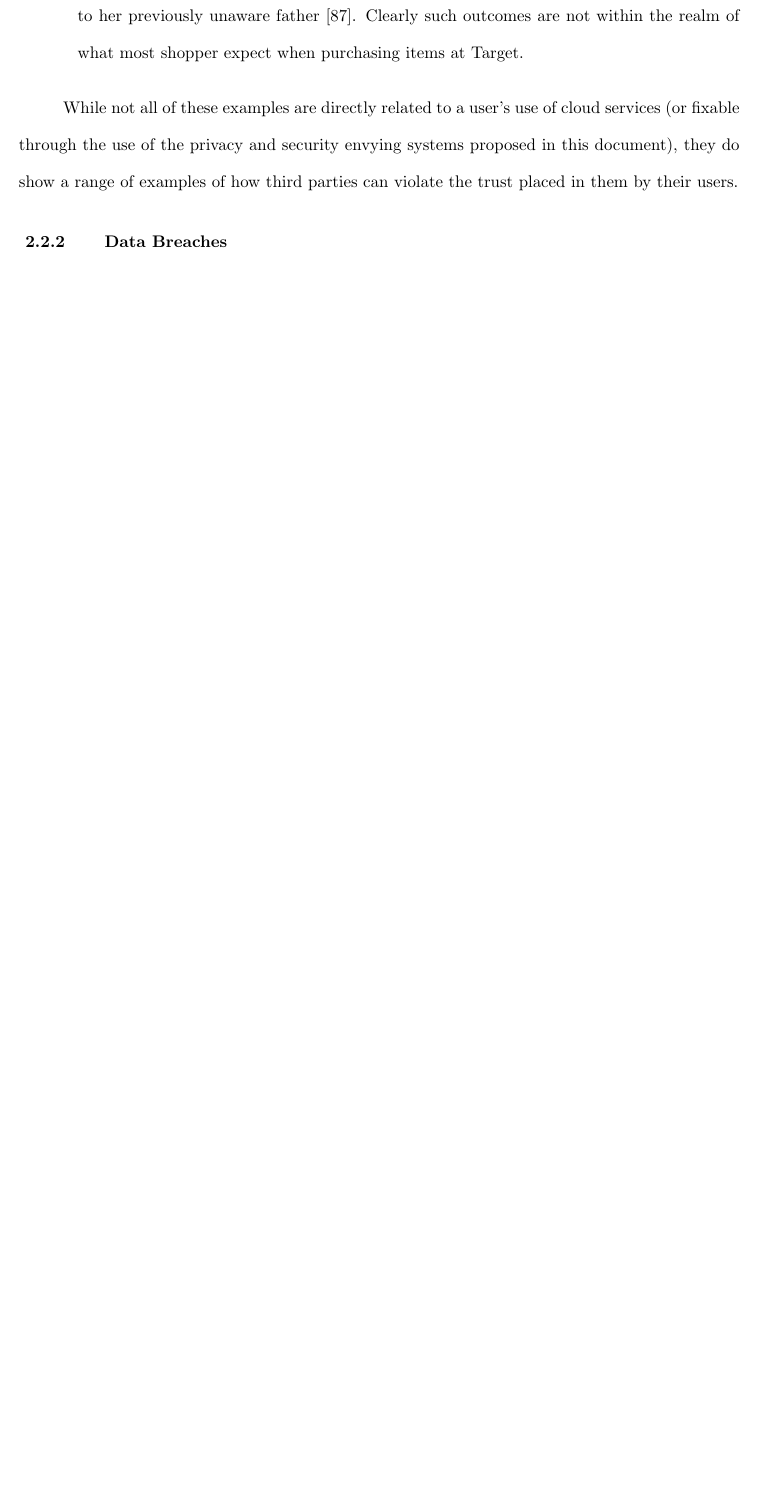
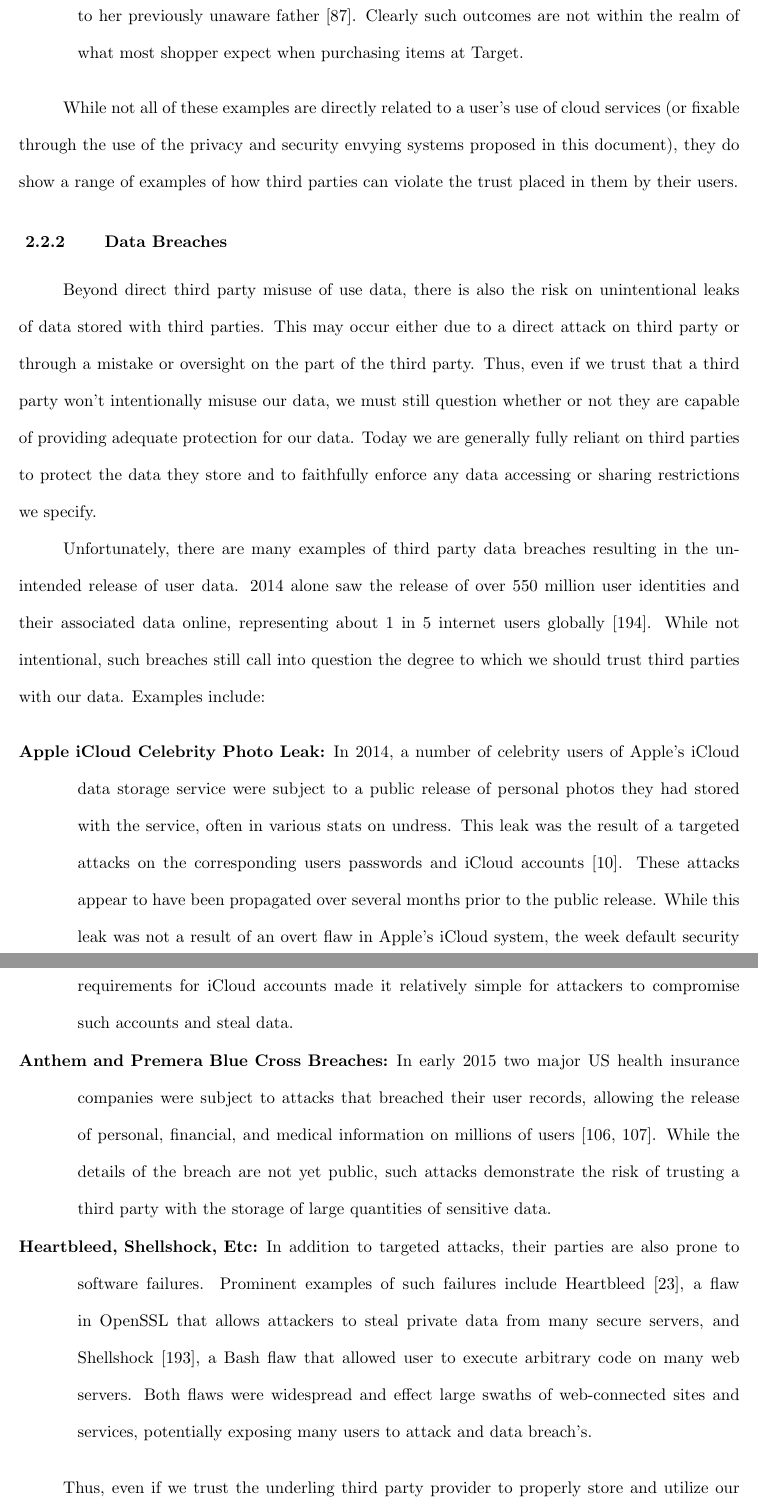
Before and after one commit to asayler/sayler-phd-proposal, a LaTeX thesis (proposal.tex, which reads chap_challenges.tex): part of page 38 of 57 before the commit and two parts of pages 38 and 39 of 58 after it, the two joined at a grey line, cut so that both start at the same text, the shorter picture padded with empty space. Compiled offline with pdfLaTeX.

Commit message:
Added data breaches section

```diff
--- a/chap_challenges.tex
+++ b/chap_challenges.tex
@@ -450,6 +450,58 @@ them by their users.
 
 \subsection{Data Breaches}
 
+Beyond direct third party misuse of use data, there is also the risk
+on unintentional leaks of data stored with third parties. This may
+occur either due to a direct attack on third party or through a
+mistake or oversight on the part of the third party. Thus, even if we
+trust that a third party won't intentionally misuse our data, we must
+still question whether or not they are capable of providing adequate
+protection for our data. Today we are generally fully reliant on third
+parties to protect the data they store and to faithfully enforce any
+data accessing or sharing restrictions we specify.
+
+Unfortunately, there are many examples of third party data breaches
+resulting in the unintended release of user data. 2014 alone saw the
+release of over 550 million user identities and their associated data
+online, representing about 1 in 5 internet users
+globally~\cite{SymantecCorporation2014}. While not intentional, such
+breaches still call into question the degree to which we should trust
+third parties with our data. Examples include:
+
+\begin{packed_desc}
+\item[Apple iCloud Celebrity Photo Leak:] In 2014, a number of
+  celebrity users of Apple's iCloud data storage service were subject
+  to a public release of personal photos they had stored with the
+  service, often in various stats on undress. This leak was the result
+  of a targeted attacks on the corresponding users passwords and
+  iCloud accounts~\cite{apple-icloudleak}. These attacks appear to
+  have been propagated over several months prior to the public
+  release. While this leak was not a result of an overt flaw in
+  Apple's iCloud system, the week default security requirements for
+  iCloud accounts made it relatively simple for attackers to
+  compromise such accounts and steal data.
+\item[Anthem and Premera Blue Cross Breaches:] In early 2015 two major
+  US health insurance companies were subject to attacks that breached
+  their user records, allowing the release of personal, financial, and
+  medical information on millions of users~\cite{krebs-anthem,
+    krebs-premera}. While the details of the breach are not yet
+  public, such attacks demonstrate the risk of trusting a third party
+  with the storage of large quantities of sensitive data.
+\item[Heartbleed, Shellshock, Etc:] In addition to targeted attacks,
+  their parties are also prone to software failures. Prominent
+  examples of such failures include Heartbleed~\cite{heartbleed}, a
+  flaw in OpenSSL that allows attackers to steal private data from
+  many secure servers, and Shellshock~\cite{symantec-shellshock}, a
+  Bash flaw that allowed user to execute arbitrary code on many web
+  servers. Both flaws were widespread and effect large swaths of
+  web-connected sites and services, potentially exposing many users to
+  attack and data breach's.
+\end{packed_desc}
+
+Thus, even if we trust the underling third party provider to properly
+store and utilize our data, in many cases the data may still be at
+risk for exposure through attack or oversight.
+
 \subsection{Government Intrusion}
 
 \subsection{Other Attacks}
```
Also changed, not shown: refs.bib (+36 -3 lines), chap_challenges.tex (1 more changed lines).
